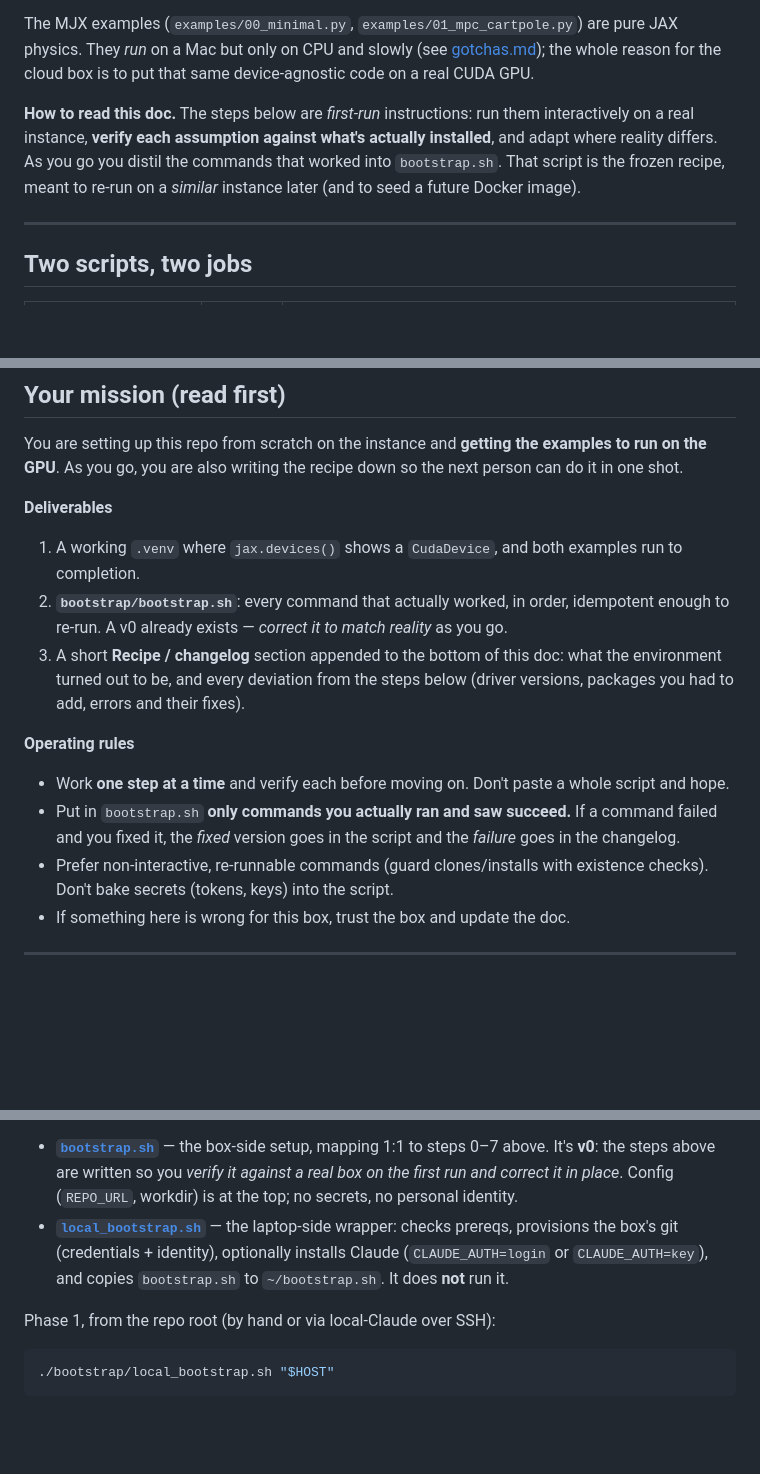
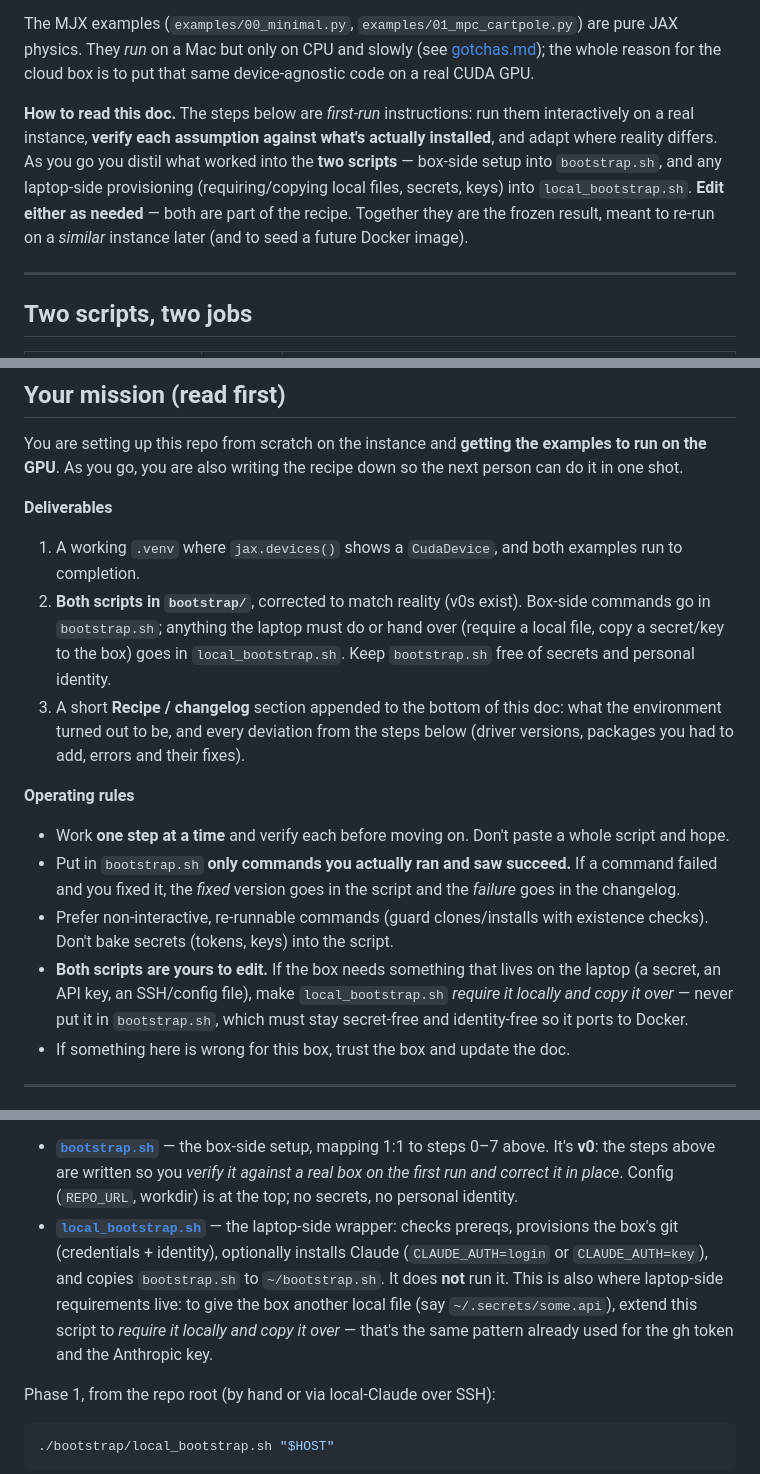
Before and after one commit to mirkoklukas/control-kit, a Markdown page: bootstrap/cloud-bootstrap.md, 3 parts joined by grey strips. Rendered like a GitHub page; blank space fills up the shorter version.

Commit message:
Docs: the recipe is both scripts; local_bootstrap holds laptop-side file copies
Make explicit that on the first run Claude may edit local_bootstrap.sh too, not
just bootstrap.sh: box-side commands -> bootstrap.sh; requiring/copying local
files (secrets, keys, configs) -> local_bootstrap.sh.

Co-Authored-By: Claude Opus 4.8 <noreply@anthropic.com>

```diff
--- a/bootstrap/cloud-bootstrap.md
+++ b/bootstrap/cloud-bootstrap.md
@@ -9,9 +9,12 @@ device-agnostic code on a real CUDA GPU.
 
 **How to read this doc.** The steps below are *first-run* instructions: run them
 interactively on a real instance, **verify each assumption against what's
-actually installed**, and adapt where reality differs. As you go you distil the
-commands that worked into `bootstrap.sh`. That script is the frozen recipe,
-meant to re-run on a *similar* instance later (and to seed a future Docker image).
+actually installed**, and adapt where reality differs. As you go you distil what
+worked into the **two scripts** — box-side setup into `bootstrap.sh`, and any
+laptop-side provisioning (requiring/copying local files, secrets, keys) into
+`local_bootstrap.sh`. **Edit either as needed** — both are part of the recipe.
+Together they are the frozen result, meant to re-run on a *similar* instance later
+(and to seed a future Docker image).
 
 ---
 
@@ -116,9 +119,10 @@ the next person can do it in one shot.
 **Deliverables**
 1. A working `.venv` where `jax.devices()` shows a `CudaDevice`, and both
    examples run to completion.
-2. **`bootstrap/bootstrap.sh`**: every command that actually worked, in order,
-   idempotent enough to re-run. A v0 already exists — *correct it to match
-   reality* as you go.
+2. **Both scripts in `bootstrap/`**, corrected to match reality (v0s exist).
+   Box-side commands go in `bootstrap.sh`; anything the laptop must do or hand
+   over (require a local file, copy a secret/key to the box) goes in
+   `local_bootstrap.sh`. Keep `bootstrap.sh` free of secrets and personal identity.
 3. A short **Recipe / changelog** section appended to the bottom of this doc:
    what the environment turned out to be, and every deviation from the steps
    below (driver versions, packages you had to add, errors and their fixes).
@@ -131,6 +135,10 @@ the next person can do it in one shot.
   *failure* goes in the changelog.
 - Prefer non-interactive, re-runnable commands (guard clones/installs with
   existence checks). Don't bake secrets (tokens, keys) into the script.
+- **Both scripts are yours to edit.** If the box needs something that lives on the
+  laptop (a secret, an API key, an SSH/config file), make `local_bootstrap.sh`
+  *require it locally and copy it over* — never put it in `bootstrap.sh`, which
+  must stay secret-free and identity-free so it ports to Docker.
 - If something here is wrong for this box, trust the box and update the doc.
 
 ---
@@ -397,7 +405,11 @@ usage, assumptions) and per-step comments — read the top of each before runnin
 - **[`local_bootstrap.sh`](local_bootstrap.sh)** — the laptop-side wrapper:
   checks prereqs, provisions the box's git (credentials + identity), optionally
   installs Claude (`CLAUDE_AUTH=login` or `CLAUDE_AUTH=key`), and copies
-  `bootstrap.sh` to `~/bootstrap.sh`. It does **not** run it.
+  `bootstrap.sh` to `~/bootstrap.sh`. It does **not** run it. This is also where
+  laptop-side requirements live: to give the box another local file (say
+  `~/.secrets/some.api`), extend this script to *require it locally and copy it
+  over* — that's the same pattern already used for the gh token and the Anthropic
+  key.
 
 Phase 1, from the repo root (by hand or via local-Claude over SSH):
 
```
